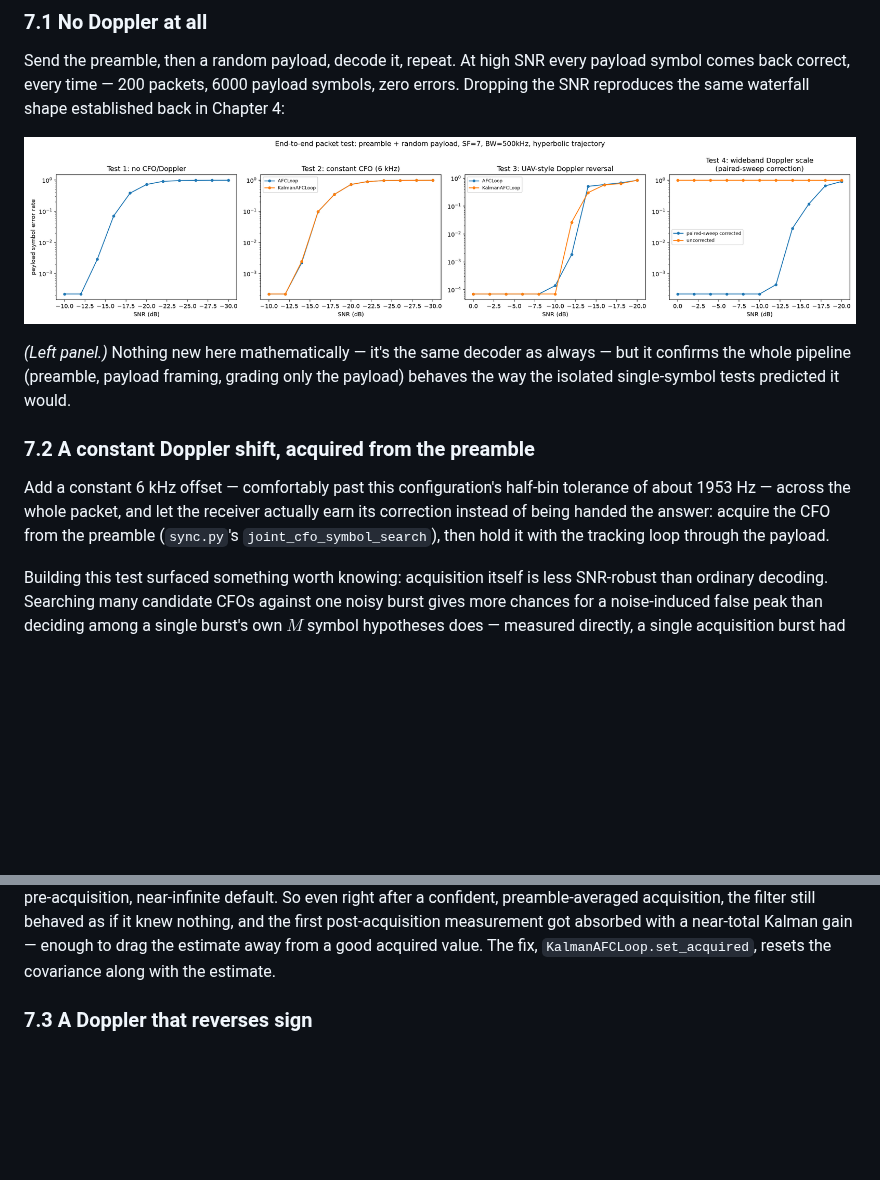
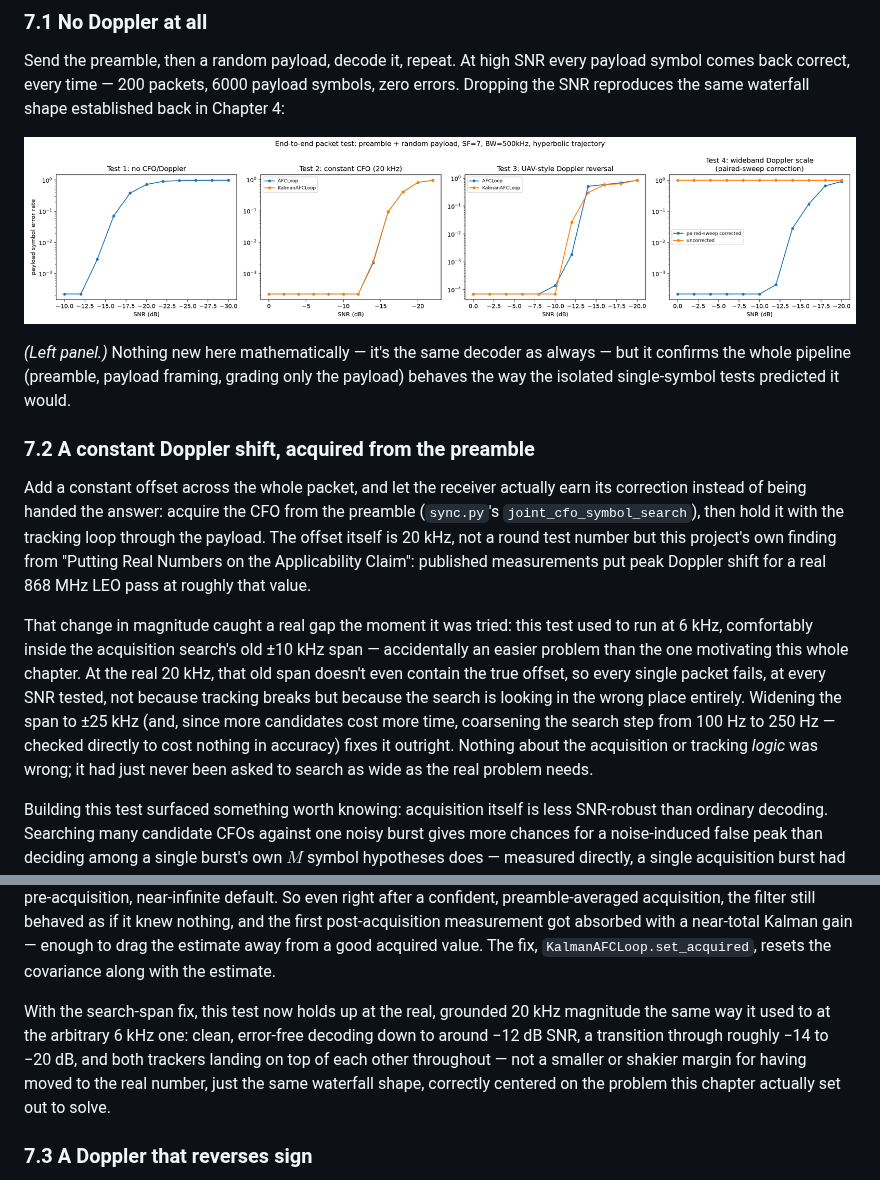
Before and after one commit to SizzlinCheeks/NL-FSC-LoRa, a Markdown page: NARRATIVE.md, 2 parts joined by grey strips. Rendered like a GitHub page; pictures changed too: pictures/20_packet_level_validation.png; blank space fills up the shorter version.

```diff
--- a/NARRATIVE.md
+++ b/NARRATIVE.md
@@ -836,11 +836,25 @@ predicted it would.
 
 ### 7.2 A constant Doppler shift, acquired from the preamble
 
-Add a constant 6 kHz offset — comfortably past this configuration's
-half-bin tolerance of about 1953 Hz — across the whole packet, and let the
-receiver actually earn its correction instead of being handed the answer:
-acquire the CFO from the preamble (`sync.py`'s `joint_cfo_symbol_search`),
-then hold it with the tracking loop through the payload.
+Add a constant offset across the whole packet, and let the receiver
+actually earn its correction instead of being handed the answer: acquire
+the CFO from the preamble (`sync.py`'s `joint_cfo_symbol_search`), then
+hold it with the tracking loop through the payload. The offset itself is
+20 kHz, not a round test number but this project's own finding from
+"Putting Real Numbers on the Applicability Claim": published measurements
+put peak Doppler shift for a real 868 MHz LEO pass at roughly that value.
+
+That change in magnitude caught a real gap the moment it was tried: this
+test used to run at 6 kHz, comfortably inside the acquisition search's
+old ±10 kHz span — accidentally an easier problem than the one motivating
+this whole chapter. At the real 20 kHz, that old span doesn't even
+contain the true offset, so every single packet fails, at every SNR
+tested, not because tracking breaks but because the search is looking in
+the wrong place entirely. Widening the span to ±25 kHz (and, since more
+candidates cost more time, coarsening the search step from 100 Hz to
+250 Hz — checked directly to cost nothing in accuracy) fixes it outright.
+Nothing about the acquisition or tracking *logic* was wrong; it had just
+never been asked to search as wide as the real problem needs.
 
 Building this test surfaced something worth knowing: acquisition itself
 is less SNR-robust than ordinary decoding. Searching many candidate CFOs
@@ -874,6 +888,14 @@ post-acquisition measurement got absorbed with a near-total Kalman gain —
 enough to drag the estimate away from a good acquired value. The fix,
 `KalmanAFCLoop.set_acquired`, resets the covariance along with the
 estimate.
+
+With the search-span fix, this test now holds up at the real, grounded
+20 kHz magnitude the same way it used to at the arbitrary 6 kHz one:
+clean, error-free decoding down to around −12 dB SNR, a transition
+through roughly −14 to −20 dB, and both trackers landing on top of each
+other throughout — not a smaller or shakier margin for having moved to
+the real number, just the same waterfall shape, correctly centered on
+the problem this chapter actually set out to solve.
 
 ### 7.3 A Doppler that reverses sign
 
```
Also changed, not shown: PAPER.md (+20 -3 lines), README.md (+25 -14 lines), 1 other file.
